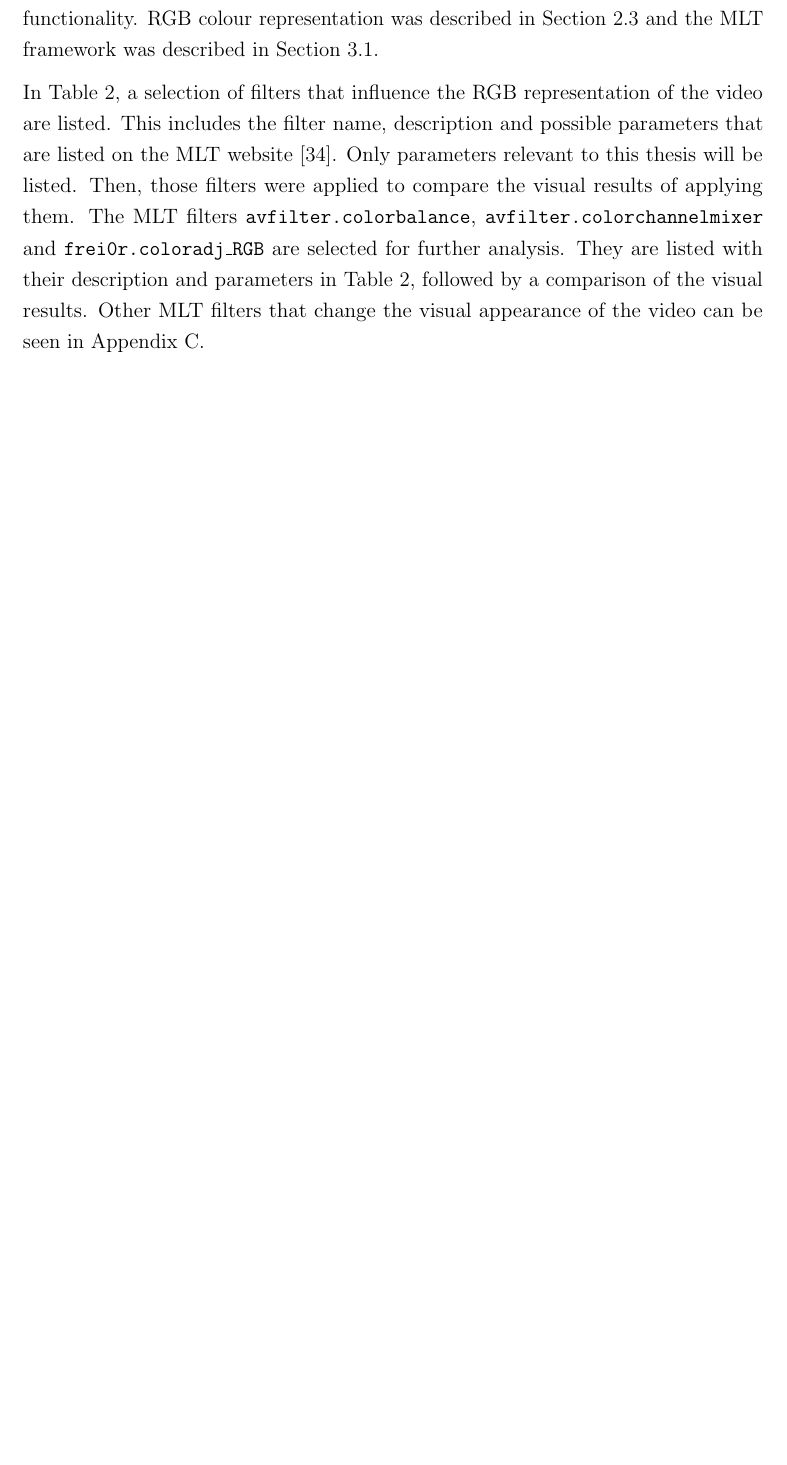
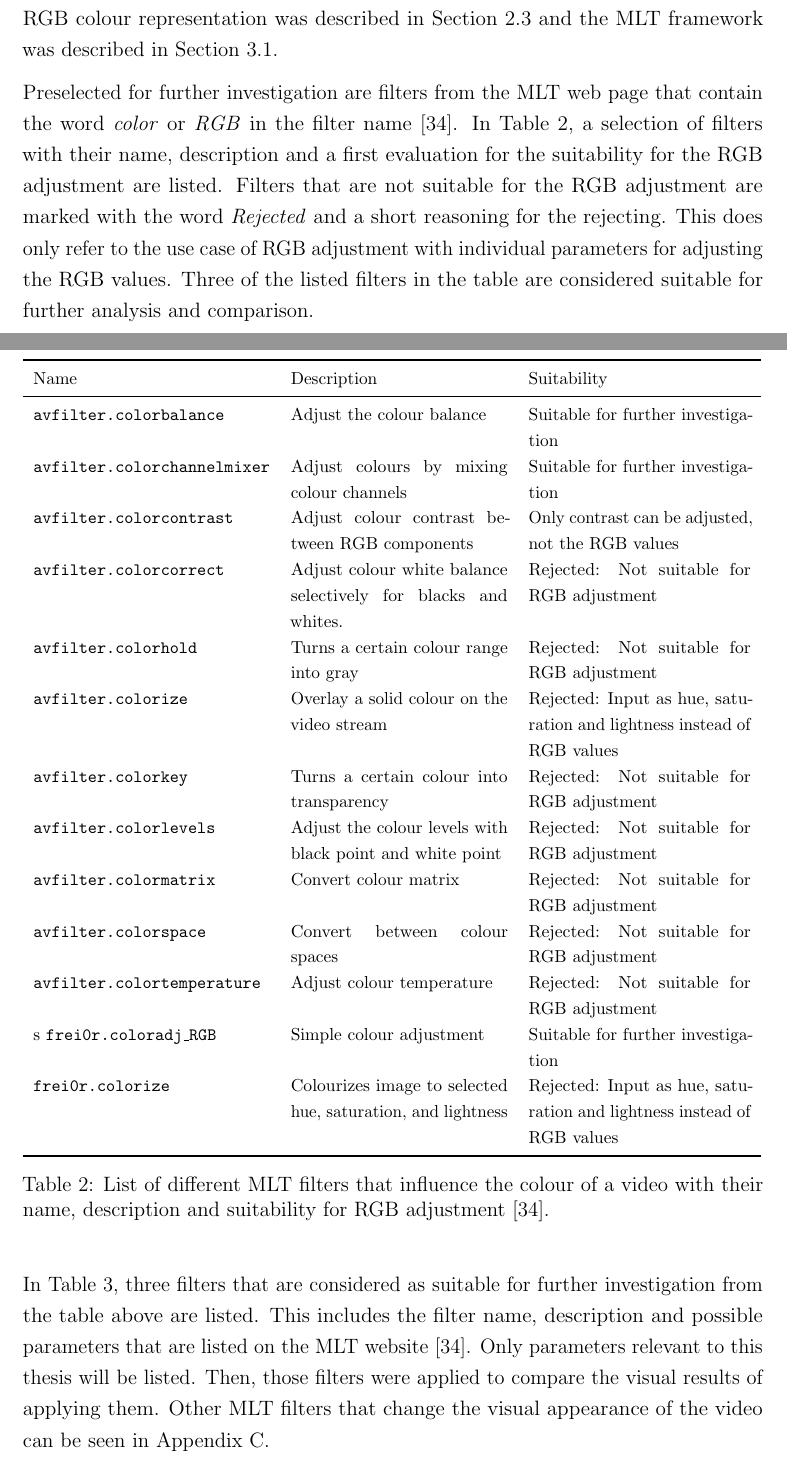
Before and after one commit to Pina-Cola/MasterThesis, a LaTeX thesis (MasterThesis.tex, which reads subfiles/DesignAndImplementation.tex): part of page 35 of 95 before the commit and two parts of pages 35 and 36 of 96 after it, the two joined at a grey line, cut so that both start at the same text, the shorter picture padded with empty space. Compiled offline with pdfLaTeX.

Commit message:
feedback supervisor

```diff
--- a/subfiles/DesignAndImplementation.tex
+++ b/subfiles/DesignAndImplementation.tex
@@ -327,12 +327,77 @@ For development and testing without the session service, JIT can be started in a
 
 
 The goal for this thesis project is the on-the-fly adjustment of the RGB values of a video with sliders in the frontend.
-For this purpose, various MLT filters were examined and compared to identify the most suitable ones for implementing this functionality.
+For this purpose, various MLT filters are examined and compared to identify the most suitable ones for implementing this functionality.
 RGB colour representation was described in Section~\ref{subsection:RGB} and the MLT framework was described in Section~\ref{subsection:melt}.
 
-In Table~\ref{table:filter}, a selection of filters that influence the RGB representation of the video are listed. This includes the filter name, description and possible parameters that are listed on the MLT website~\cite{melt_filters}. Only parameters relevant to this thesis will be listed.
+
+Preselected for further investigation are filters from the MLT web page that contain the word \textit{color} or \textit{RGB} in the filter name~\cite{melt_filters}. In Table~\ref{table:many_filters}, a selection of filters with their name, description and a first evaluation for the suitability for the RGB adjustment are listed. Filters that are not suitable for the RGB adjustment are marked with the word \textit{Rejected} and a short reasoning for the rejecting. This does only refer to the use case of RGB adjustment with individual parameters for adjusting the RGB values.
+Three of the listed filters in the table are considered suitable for further analysis and comparison.
+
+%This includes the following filters:
+%\texttt{av\-fil\-ter.\-col\-or\-bal\-ance},
+%\texttt{av\-fil\-ter.\-col\-or\-chan\-nel\-mix\-er},
+%\texttt{av\-fil\-ter.\-col\-or\-con\-trast},
+%\texttt{av\-fil\-ter.\-col\-or\-cor\-rect},
+%\texttt{av\-fil\-ter.\-col\-or\-hold},
+%\texttt{av\-fil\-ter.\-col\-or\-ize},
+%\texttt{av\-fil\-ter.\-col\-or\-key},
+%\texttt{av\-fil\-ter.\-col\-or\-lev\-els},
+%\texttt{av\-fil\-ter.\-col\-or\-ma\-trix},
+%\texttt{av\-fil\-ter.\-col\-or\-space},
+%\texttt{av\-fil\-ter.\-col\-or\-tem\-per\-ature},
+%\texttt{frei\-0r.\-col\-or\-adj\-\_RGB} and
+%\texttt{frei\-0r.\-col\-or\-ize}.
+%
+%The three filters \texttt{av\-fil\-ter.\-col\-or\-bal\-ance}, \texttt{av\-fil\-ter.\-col\-or\-chan\-nel\-mix\-er} and \texttt{frei\-0r.\-col\-or\-adj\_RGB} are selected for further analysis, because their capabilities align best with the requirements for RGB colour adjustment with sliders.
+
+
+
+\begin{table}[H]
+	\footnotesize
+	\begin{tabular}{lp{4.4cm}p{4.5cm}}
+	\toprule
+	Name & Description & Suitability \\
+	\midrule
+
+	\texttt{avfilter.colorbalance} & Adjust the colour balance & Suitable for further investigation \\
+
+	\texttt{avfilter.colorchannelmixer} & Adjust colours by mixing colour channels & Suitable for further investigation \\
+
+	\texttt{avfilter.colorcontrast} & Adjust colour contrast between RGB components & Only contrast can be adjusted, not the RGB values \\
+
+	\texttt{avfilter.colorcorrect} & Adjust colour white balance selectively for blacks and whites. & Rejected: Not suitable for RGB adjustment \\
+
+	\texttt{avfilter.colorhold} & Turns a certain colour range into gray & Rejected: Not suitable for RGB adjustment \\
+
+	\texttt{avfilter.colorize} & Overlay a solid colour on the video stream & Rejected: Input as hue, saturation and lightness instead of RGB values \\
+
+	\texttt{avfilter.colorkey} & Turns a certain colour into transparency & Rejected: Not suitable for RGB adjustment \\
+
+	\texttt{avfilter.colorlevels} & Adjust the colour levels with black point and white point & Rejected: Not suitable for RGB adjustment \\
+
+	\texttt{avfilter.colormatrix} & Convert colour matrix & Rejected: Not suitable for RGB adjustment \\
+
+	\texttt{avfilter.colorspace} & Convert between colour spaces & Rejected: Not suitable for RGB adjustment \\
+
+	\texttt{avfilter.colortemperature} & Adjust colour temperature & Rejected: Not suitable for RGB adjustment \\ s
+
+	\texttt{frei0r.coloradj\_RGB} & Simple colour adjustment & Suitable for further investigation \\
+
+	\texttt{frei0r.colorize} & Colourizes image to selected hue, saturation, and lightness & Rejected: Input as hue, saturation and lightness instead of RGB values \\
+	\bottomrule
+	\end{tabular}
+	\caption[List of MLT filters that influence the colour of a video.]{List of different MLT filters that influence the colour of a video with their name, description and suitability for RGB adjustment~\cite{melt_filters}.}
+	\label{table:many_filters}
+\end{table}
+
+
+
+
+In Table~\ref{table:filter}, three filters that are considered as suitable for further investigation from the table above are listed. This includes the filter name, description and possible parameters that are listed on the MLT website~\cite{melt_filters}. Only parameters relevant to this thesis will be listed.
 Then, those filters were applied to compare the visual results of applying them.
-The MLT filters \texttt{avfilter.colorbalance}, \texttt{avfilter\-.colorchannelmixer} and \texttt{frei0r\-.coloradj\_RGB} are selected for further analysis. They are listed with their description and parameters in Table~\ref{table:filter}, followed by a comparison of the visual results. Other MLT filters that change the visual appearance of the video can be seen in Appendix~\ref{appendix:differentMeltFilter}.
+% They are listed with their description and parameters in Table~\ref{table:filter}, followed by a comparison of the visual results.
+Other MLT filters that change the visual appearance of the video can be seen in Appendix~\ref{appendix:differentMeltFilter}.
 
 
 
```
Also changed, not shown: subfiles/Introduction.tex (+1 -1 lines), subfiles/Results.tex (+1 -1 lines), subfiles/DesignAndImplementation.tex (10 more changed lines).
